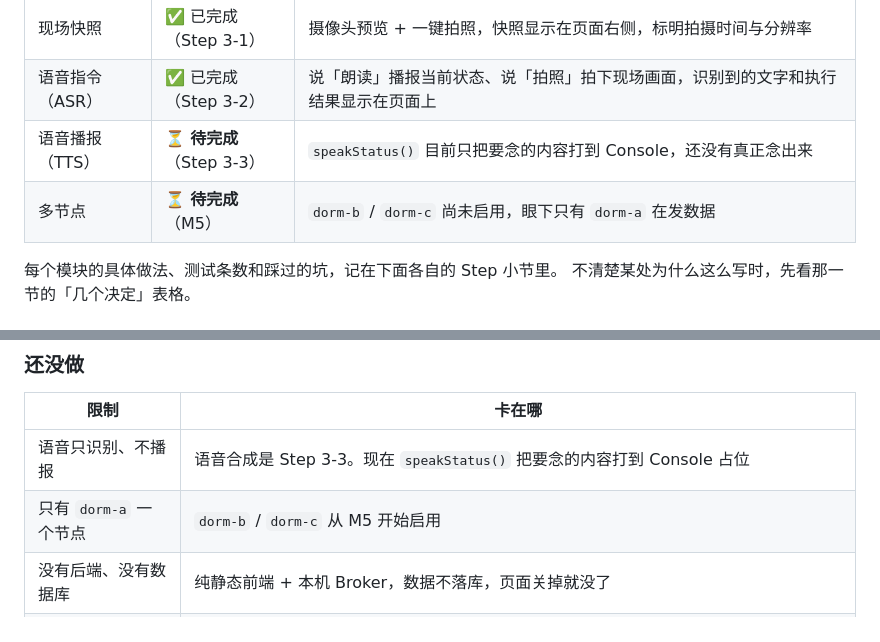
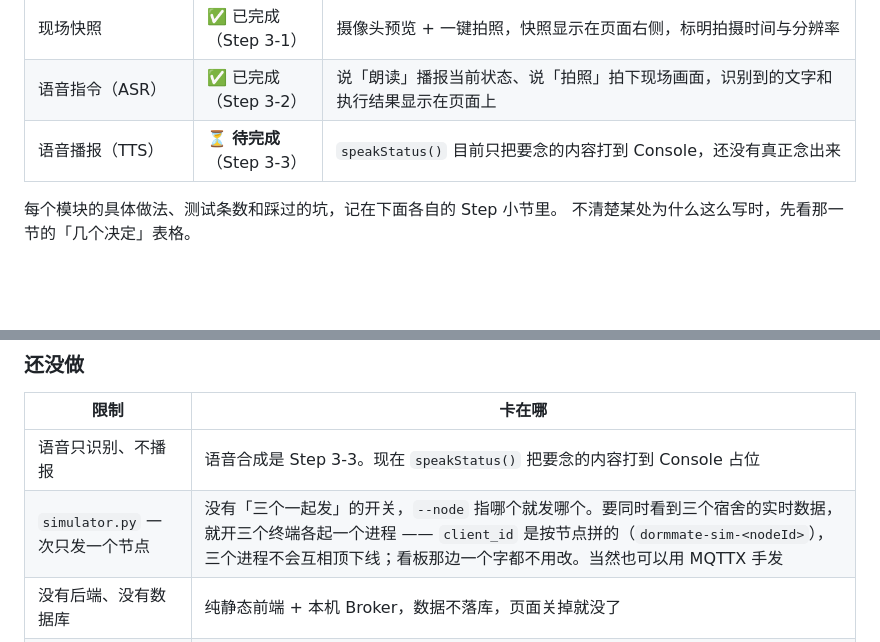
Before and after one commit to xdj0704/nova-dormmate-final-2026, a Markdown page: README.md, 2 parts joined by grey strips. Rendered like a GitHub page; blank space fills up the shorter version.

```diff
--- a/README.md
+++ b/README.md
@@ -24,7 +30,6 @@ DormMate Final 是一个**宿舍环境监测助手**。它把宿舍的温湿度
 | 现场快照 | ✅ 已完成（Step 3-1） | 摄像头预览 + 一键拍照，快照显示在页面右侧，标明拍摄时间与分辨率 |
 | 语音指令（ASR） | ✅ 已完成（Step 3-2） | 说「朗读」播报当前状态、说「拍照」拍下现场画面，识别到的文字和执行结果显示在页面上 |
 | 语音播报（TTS） | ⏳ **待完成**（Step 3-3） | `speakStatus()` 目前只把要念的内容打到 Console，还没有真正念出来 |
-| 多节点 | ⏳ **待完成**（M5） | `dorm-b` / `dorm-c` 尚未启用，眼下只有 `dorm-a` 在发数据 |
 
 每个模块的具体做法、测试条数和踩过的坑，记在下面各自的 Step 小节里。
 不清楚某处为什么这么写时，先看那一节的「几个决定」表格。
@@ -1880,7 +1885,7 @@ MQTT 一个来回都没走完就去读结果，读到的全是「还没有收到
 | 限制 | 卡在哪 |
 |---|---|
 | 语音只识别、不播报 | 语音合成是 Step 3-3。现在 `speakStatus()` 把要念的内容打到 Console 占位 |
-| 只有 `dorm-a` 一个节点 | `dorm-b` / `dorm-c` 从 M5 开始启用 |
+| `simulator.py` 一次只发一个节点 | 没有「三个一起发」的开关，`--node` 指哪个就发哪个。要同时看到三个宿舍的实时数据，就开三个终端各起一个进程 —— `client_id` 是按节点拼的（`dormmate-sim-<nodeId>`），三个进程不会互相顶下线；看板那边一个字都不用改。当然也可以用 MQTTX 手发 |
 | 没有后端、没有数据库 | 纯静态前端 + 本机 Broker，数据不落库，页面关掉就没了 |
 | 前端测试不覆盖浏览器真实行为 | 测试是 Node + 一个最小 DOM shim 跑真实的 `script.js`，摄像头 / 麦克风 / Canvas 都是桩。**能证明逻辑对，不能替代真机验证** |
 | 3D 视图的动画循环一直在跑 | 场景是用 `setAnimationLoop` 逐帧重绘的，风扇不转的时候也在重绘。看板本来就是常驻页面，这点开销可以接受；真要省就在风扇停下时 `setAnimationLoop(null)` |
```
Also changed, not shown: other parts of README.md (+14 -8 lines).
